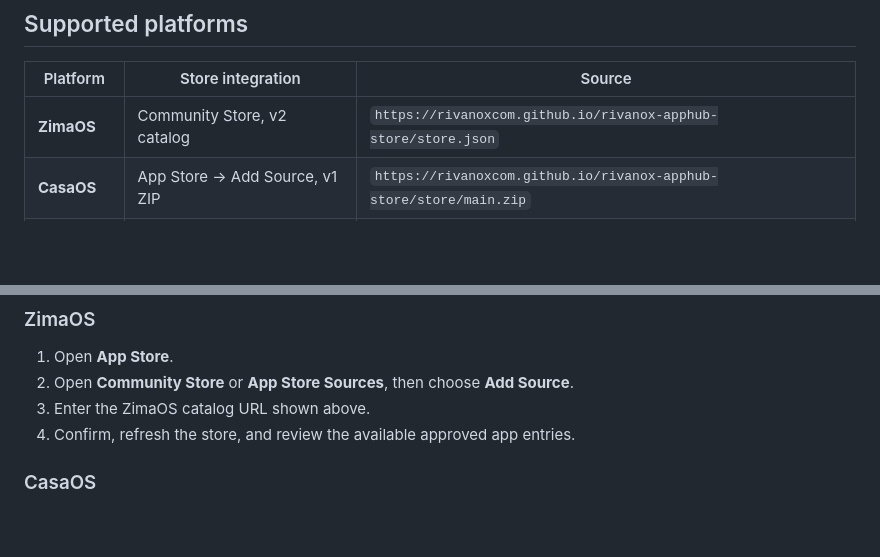
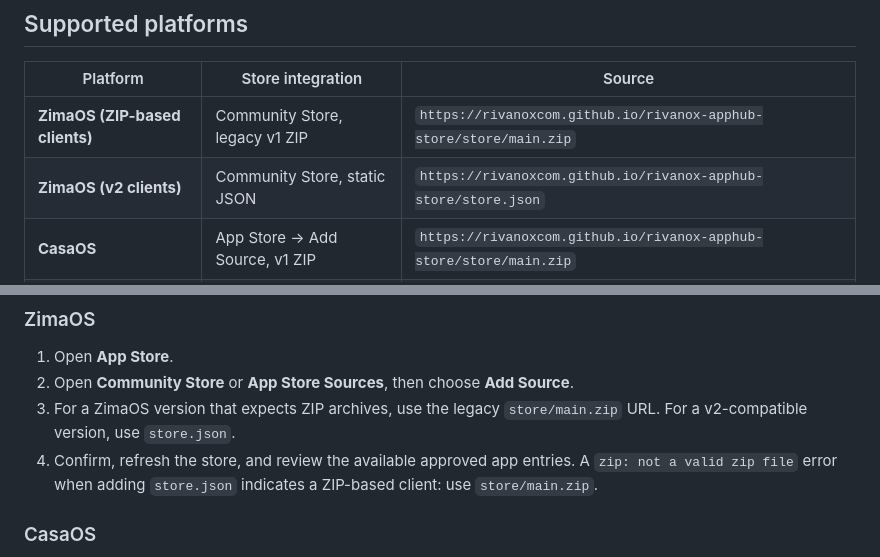
Before and after one commit to RIVANOXcom/rivanox-apphub-store, a Markdown page: README.md, 2 parts joined by grey strips. GitHub-like rendering; blank space fills up the shorter version.

Commit message:
fix(apphub): document ZIP-based ZimaOS client compatibility

```diff
--- a/README.md
+++ b/README.md
@@ -8,7 +8,8 @@ RIVANOX AppHub is the public distribution catalog for RIVANOX software. The deve
 
 | Platform | Store integration | Source |
 | --- | --- | --- |
-| **ZimaOS** | Community Store, v2 catalog | `https://rivanoxcom.github.io/rivanox-apphub-store/store.json` |
+| **ZimaOS (ZIP-based clients)** | Community Store, legacy v1 ZIP | `https://rivanoxcom.github.io/rivanox-apphub-store/store/main.zip` |
+| **ZimaOS (v2 clients)** | Community Store, static JSON | `https://rivanoxcom.github.io/rivanox-apphub-store/store.json` |
 | **CasaOS** | App Store → Add Source, v1 ZIP | `https://rivanoxcom.github.io/rivanox-apphub-store/store/main.zip` |
 | **umbrelOS** | Community App Store repository | `https://github.com/RIVANOXcom/rivanox-apphub-store` |
 
@@ -30,8 +31,8 @@ These are the canonical deployment destinations. **Only use a platform source UR
 ### ZimaOS
 1. Open **App Store**.
 2. Open **Community Store** or **App Store Sources**, then choose **Add Source**.
-3. Enter the ZimaOS catalog URL shown above.
-4. Confirm, refresh the store, and review the available approved app entries.
+3. For a ZimaOS version that expects ZIP archives, use the legacy `store/main.zip` URL. For a v2-compatible version, use `store.json`.
+4. Confirm, refresh the store, and review the available approved app entries. A `zip: not a valid zip file` error when adding `store.json` indicates a ZIP-based client: use `store/main.zip`.
 
 ### CasaOS
 1. Open **App Store**.
```
